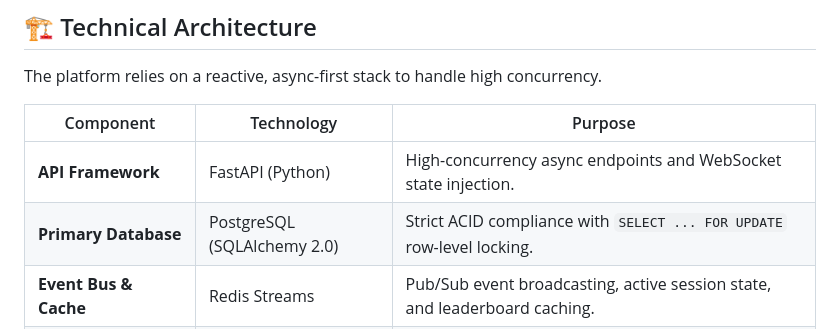
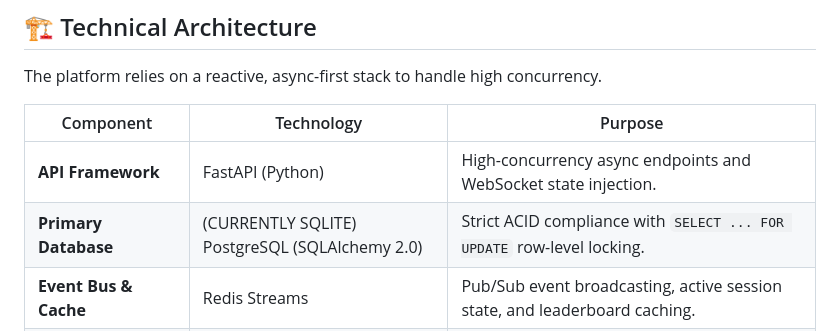
Before and after one commit to ShivamRavi/Bangalore_Team6_ArgusReimagined, a Markdown page: README.md, the part around the change. GitHub-like rendering.

```diff
--- a/README.md
+++ b/README.md
@@ -54,7 +54,7 @@ The platform relies on a reactive, async-first stack to handle high concurrency.
 | Component | Technology | Purpose |
 | --- | --- | --- |
 | **API Framework** | FastAPI (Python) | High-concurrency async endpoints and WebSocket state injection. |
-| **Primary Database** | PostgreSQL (SQLAlchemy 2.0) | Strict ACID compliance with `SELECT ... FOR UPDATE` row-level locking. |
+| **Primary Database** | (CURRENTLY SQLITE) PostgreSQL (SQLAlchemy 2.0) | Strict ACID compliance with `SELECT ... FOR UPDATE` row-level locking. |
 | **Event Bus & Cache** | Redis Streams | Pub/Sub event broadcasting, active session state, and leaderboard caching. |
 | **Background Workers** | Celery | Async tasks for audio transcription, index flattening, and rank rebalancing. |
 | **Search Engine** | Elasticsearch + Qdrant | Hybrid vector and keyword retrieval. |
```
